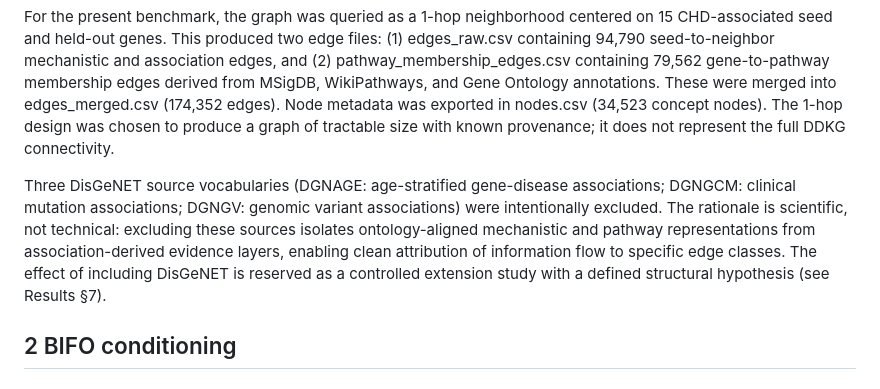
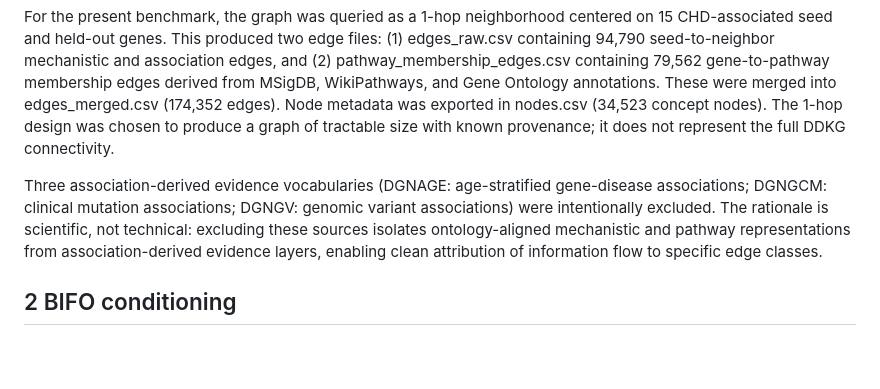
Before and after one commit to TaylorResearchLab/bifo-paper-1, a Markdown page: content/03.methods.md, the part around the change. GitHub-like rendering; blank space fills up the shorter version.

```diff
--- a/content/03.methods.md
+++ b/content/03.methods.md
@@ -10,7 +10,7 @@ All analyses used the Data Distillery Knowledge Graph (DDKG), built on the Unifi
 
 For the present benchmark, the graph was queried as a 1-hop neighborhood centered on 15 CHD-associated seed and held-out genes. This produced two edge files: (1) edges_raw.csv containing 94,790 seed-to-neighbor mechanistic and association edges, and (2) pathway_membership_edges.csv containing 79,562 gene-to-pathway membership edges derived from MSigDB, WikiPathways, and Gene Ontology annotations. These were merged into edges_merged.csv (174,352 edges). Node metadata was exported in nodes.csv (34,523 concept nodes). The 1-hop design was chosen to produce a graph of tractable size with known provenance; it does not represent the full DDKG connectivity.
 
-Three DisGeNET source vocabularies (DGNAGE: age-stratified gene-disease associations; DGNGCM: clinical mutation associations; DGNGV: genomic variant associations) were intentionally excluded. The rationale is scientific, not technical: excluding these sources isolates ontology-aligned mechanistic and pathway representations from association-derived evidence layers, enabling clean attribution of information flow to specific edge classes. The effect of including DisGeNET is reserved as a controlled extension study with a defined structural hypothesis (see Results §7).
+Three association-derived evidence vocabularies (DGNAGE: age-stratified gene-disease associations; DGNGCM: clinical mutation associations; DGNGV: genomic variant associations) were intentionally excluded. The rationale is scientific, not technical: excluding these sources isolates ontology-aligned mechanistic and pathway representations from association-derived evidence layers, enabling clean attribution of information flow to specific edge classes.
 
 ## 2 BIFO conditioning
 
```
Also changed, not shown: content/04.results.md (+1 -1 lines).
